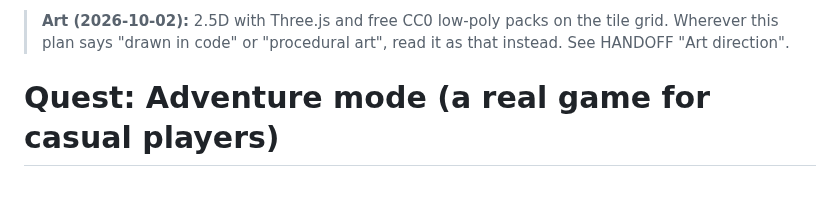
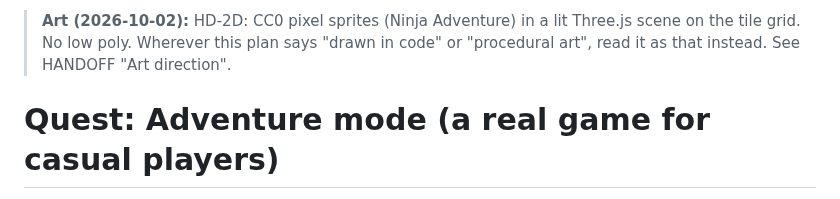
Before and after one commit to thenewurbankid-web/claude_quest, a Markdown page: PLAN-adventure.md, the part around the change. Drawn GitHub-style.

```diff
--- a/PLAN-adventure.md
+++ b/PLAN-adventure.md
@@ -1,4 +1,4 @@
-> **Art (2026-10-02):** 2.5D with Three.js and free CC0 low-poly packs on the tile grid. Wherever this plan says
+> **Art (2026-10-02):** HD-2D: CC0 pixel sprites (Ninja Adventure) in a lit Three.js scene on the tile grid. No low poly. Wherever this plan says
 > "drawn in code" or "procedural art", read it as that instead. See HANDOFF "Art direction".
 
 # Quest: Adventure mode (a real game for casual players)
```
Also changed, not shown: HANDOFF.md (+36 -43 lines), PLAN-settlements.md (+1 -1 lines).
